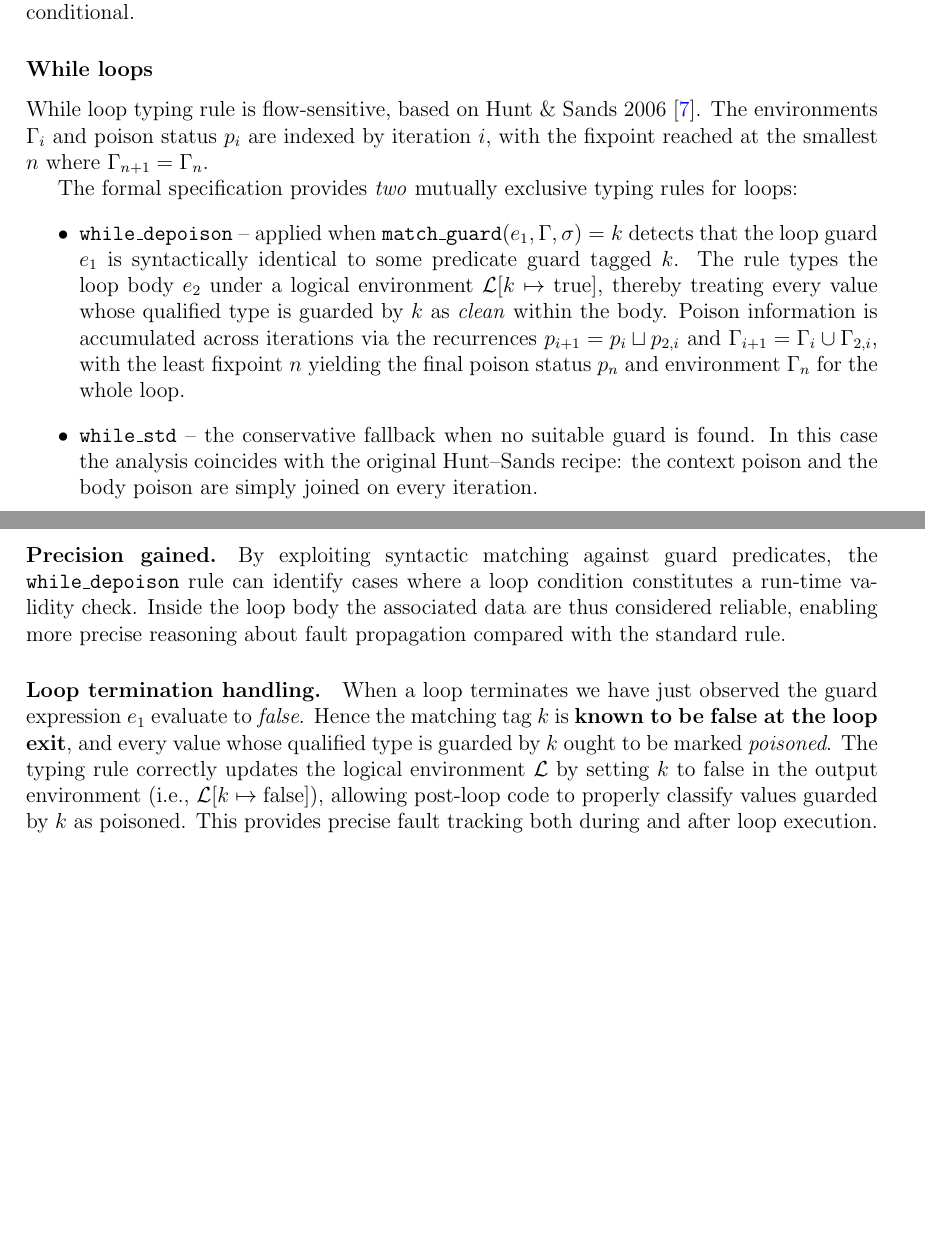
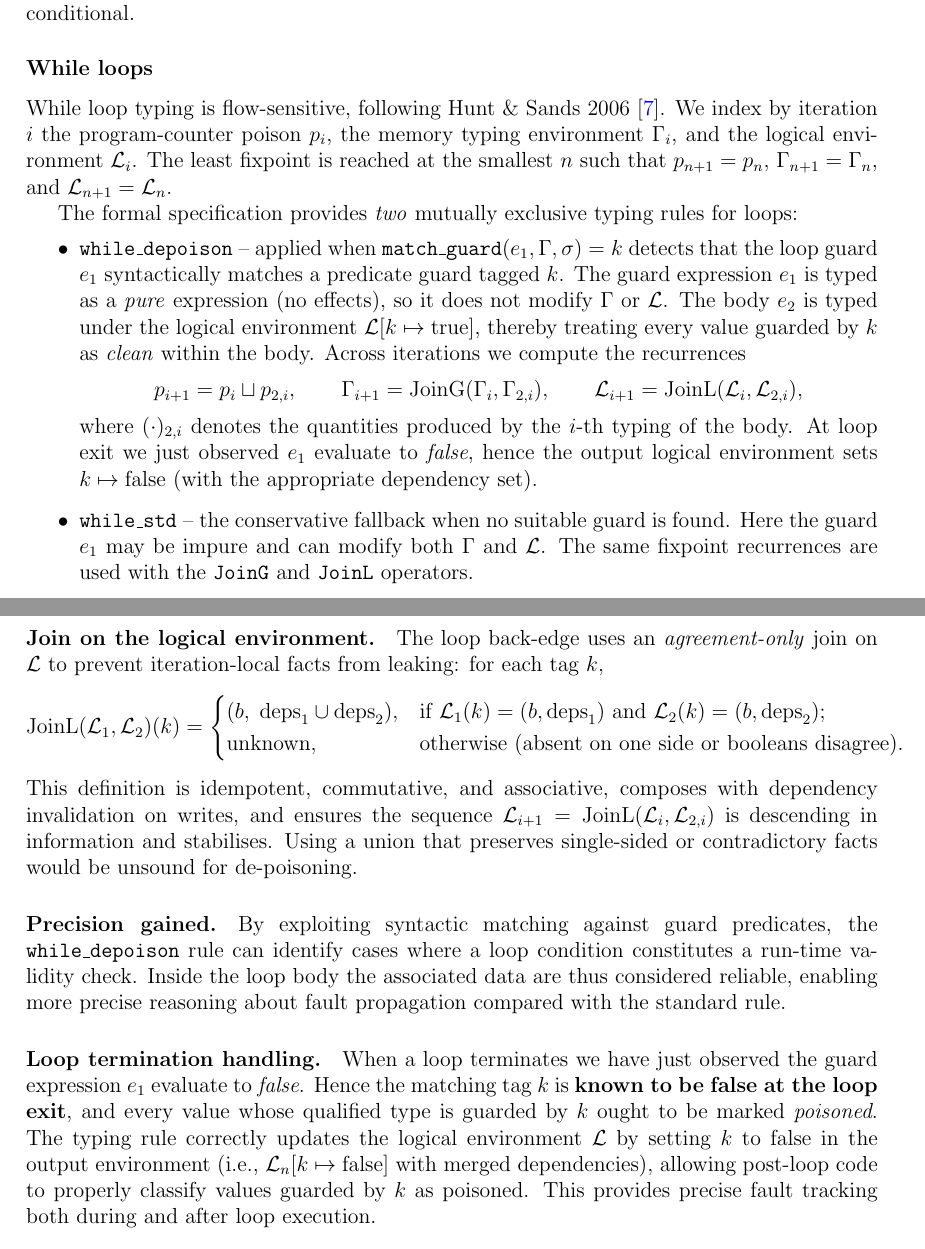
Before and after one commit to vzaliva/poison-lang, a LaTeX paper (doc/poison-lang-description.tex): two parts of pages 15 and 16 of 20 before the commit and two parts of pages 15 and 16 of 21 after it, joined at a grey line, cut so that both start at the same text, the shorter picture padded with empty space. Compiled offline with pdfLaTeX.

Commit message:
updated rules for while loops (L part of fixpoint)

```diff
--- a/doc/poison-lang-description.tex
+++ b/doc/poison-lang-description.tex
@@ -735,30 +735,50 @@ This would provide more precision but adds complexity. The current approach is s
 
 \subsubsection*{While loops}
 
-While loop typing rule is flow-sensitive, based on Hunt \& Sands 2006~\cite{DBLP:conf/popl/HuntS06}. The
-environments $\Gamma_i$ and poison status $p_i$ are indexed by
-iteration $i$, with the fixpoint reached at the smallest $n$ where
-$\Gamma_{n+1} = \Gamma_n$.
+While loop typing is flow-sensitive, following Hunt \& Sands 2006~\cite{DBLP:conf/popl/HuntS06}. We index by
+iteration $i$ the program-counter poison $p_i$, the memory typing environment $\Gamma_i$, and the
+logical environment $\mathcal{L}_i$. The least fixpoint is reached at the smallest $n$ such that
+\(p_{n+1}=p_n\), \(\Gamma_{n+1}=\Gamma_n\), and \(\mathcal{L}_{n+1}=\mathcal{L}_n\).
 
-The formal specification provides \emph{two} mutually exclusive typing
-rules for loops:
+The formal specification provides \emph{two} mutually exclusive typing rules for loops:
 \begin{itemize}
   \item \textbf{\texttt{while\_depoison}}~-- applied when
         \texttt{match\_guard}$(e_1,\Gamma,\sigma)=k$ detects that the loop
-        guard $e_1$ is syntactically identical to some predicate guard tagged
-        $k$.  The rule types the loop body $e_2$ under a logical environment
-        $\mathcal{L}[k\mapsto{}\text{true}]$, thereby treating every value
-        whose qualified type is guarded by $k$ as \emph{clean} within the body.
-        Poison information is accumulated across iterations via the recurrences
-        $p_{i+1}=p_i\sqcup p_{2,i}$ and $\Gamma_{i+1}=\Gamma_i \cup
-        \Gamma_{2,i}$, with the least fixpoint $n$ yielding the final poison
-        status $p_n$ and environment $\Gamma_n$ for the whole loop.
+        guard $e_1$ syntactically matches a predicate guard tagged $k$.
+        The guard expression $e_1$ is typed as a \emph{pure} expression (no effects),
+        so it does not modify $\Gamma$ or $\mathcal{L}$. The body $e_2$ is typed under
+        the logical environment $\mathcal{L}[k\mapsto{}\text{true}]$, thereby treating
+        every value guarded by $k$ as \emph{clean} within the body. Across iterations we compute
+        the recurrences
+        \[
+          p_{i+1} = p_i \sqcup p_{2,i},\qquad
+          \Gamma_{i+1} = \text{JoinG}(\Gamma_i,\Gamma_{2,i}),\qquad
+          \mathcal{L}_{i+1} = \text{JoinL}(\mathcal{L}_i,\mathcal{L}_{2,i}),
+        \]
+        where $(\cdot)_{2,i}$ denotes the quantities produced by the $i$-th typing of the body.
+        At loop exit we just observed $e_1$ evaluate to \emph{false}, hence the output logical
+        environment sets $k\mapsto{}\text{false}$ (with the appropriate dependency set).
 
   \item \textbf{\texttt{while\_std}}~-- the conservative fallback when no
-        suitable guard is found.  In this case the analysis coincides with the
-        original Hunt--Sands recipe: the context poison and the body poison are
-        simply joined on every iteration.
+        suitable guard is found.  Here the guard $e_1$ may be impure and can modify both
+        $\Gamma$ and $\mathcal{L}$. The same fixpoint recurrences are used with the
+        \texttt{JoinG} and \texttt{JoinL} operators.
 \end{itemize}
+
+\paragraph{Join on the logical environment.} The loop back-edge uses an \emph{agreement-only} join on
+$\mathcal{L}$ to prevent iteration-local facts from leaking:
+for each tag $k$,
+\[
+  \text{JoinL}(\mathcal{L}_1,\mathcal{L}_2)(k) =
+  \begin{cases}
+    (b,\; \text{deps}_1 \cup \text{deps}_2), & \text{if } \mathcal{L}_1(k)=(b,\text{deps}_1) \text{ and } \mathcal{L}_2(k)=(b,\text{deps}_2); \\
+    \text{unknown}, & \text{otherwise (absent on one side or booleans disagree).}
+  \end{cases}
+\]
+This definition is idempotent, commutative, and associative, composes with dependency invalidation
+on writes, and ensures the sequence $\mathcal{L}_{i+1}=\text{JoinL}(\mathcal{L}_i,\mathcal{L}_{2,i})$ is
+descending in information and stabilises. Using a union that preserves single-sided or contradictory
+facts would be unsound for de-poisoning.
 
 \paragraph{Precision gained.} By exploiting syntactic matching against guard
 predicates, the \texttt{while\_depoison} rule can identify cases where a loop
@@ -771,7 +791,8 @@ the guard expression $e_1$ evaluate to \emph{false}.  Hence the matching tag
 $k$ is \textbf{known to be false at the loop exit}, and every value whose
 qualified type is guarded by $k$ ought to be marked \emph{poisoned}. The
 typing rule correctly updates the logical environment $\mathcal{L}$
-by setting $k$ to false in the output environment (i.e., $\mathcal{L}[k \mapsto \text{false}]$),
+by setting $k$ to false in the output environment (i.e., $\mathcal{L}_n[k \mapsto \text{false}]$ with
+merged dependencies),
 allowing post-loop code to properly classify values guarded by $k$ as poisoned.
 This provides precise fault tracking both during and after loop execution.
 
```
Also changed, not shown: doc/poison-lang-description.pdf, poison-lang-spec/poison-lang.pdf, 1 other file.
